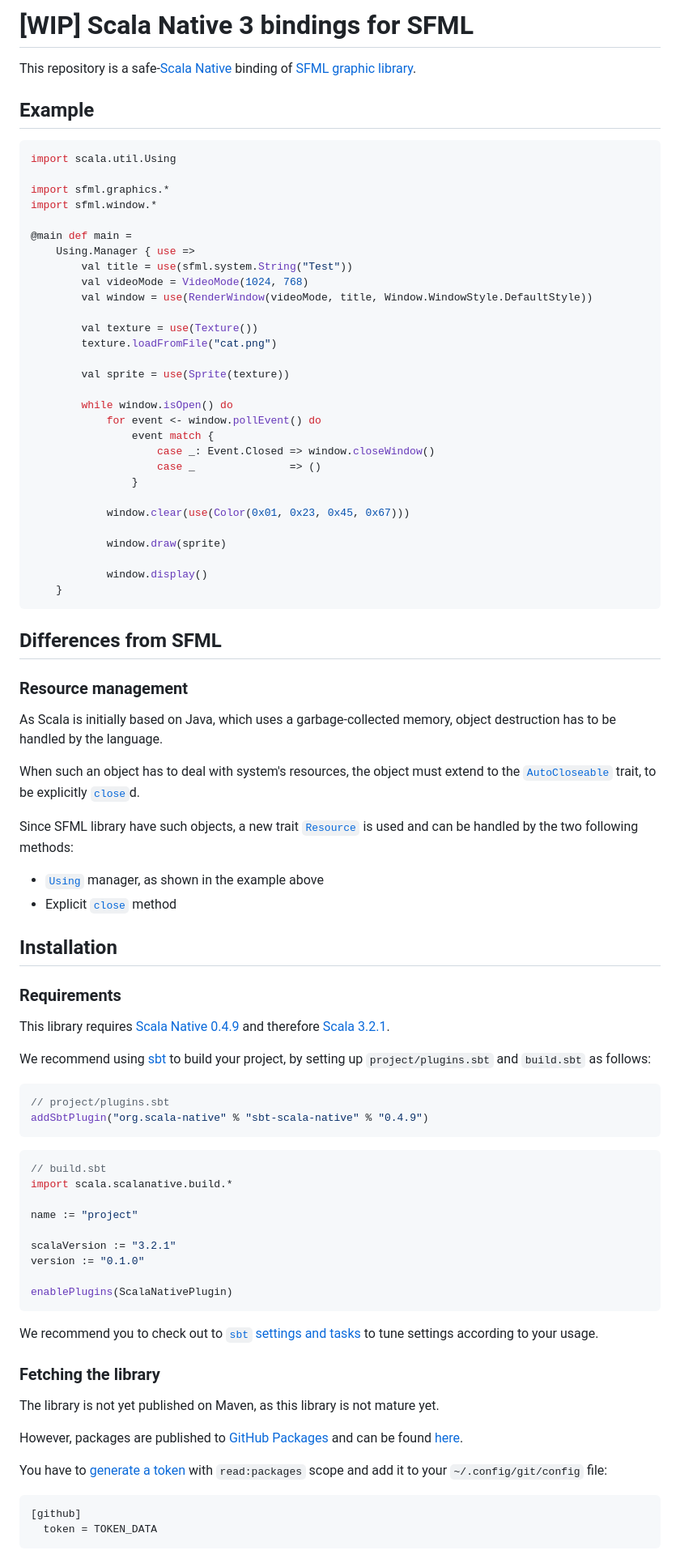
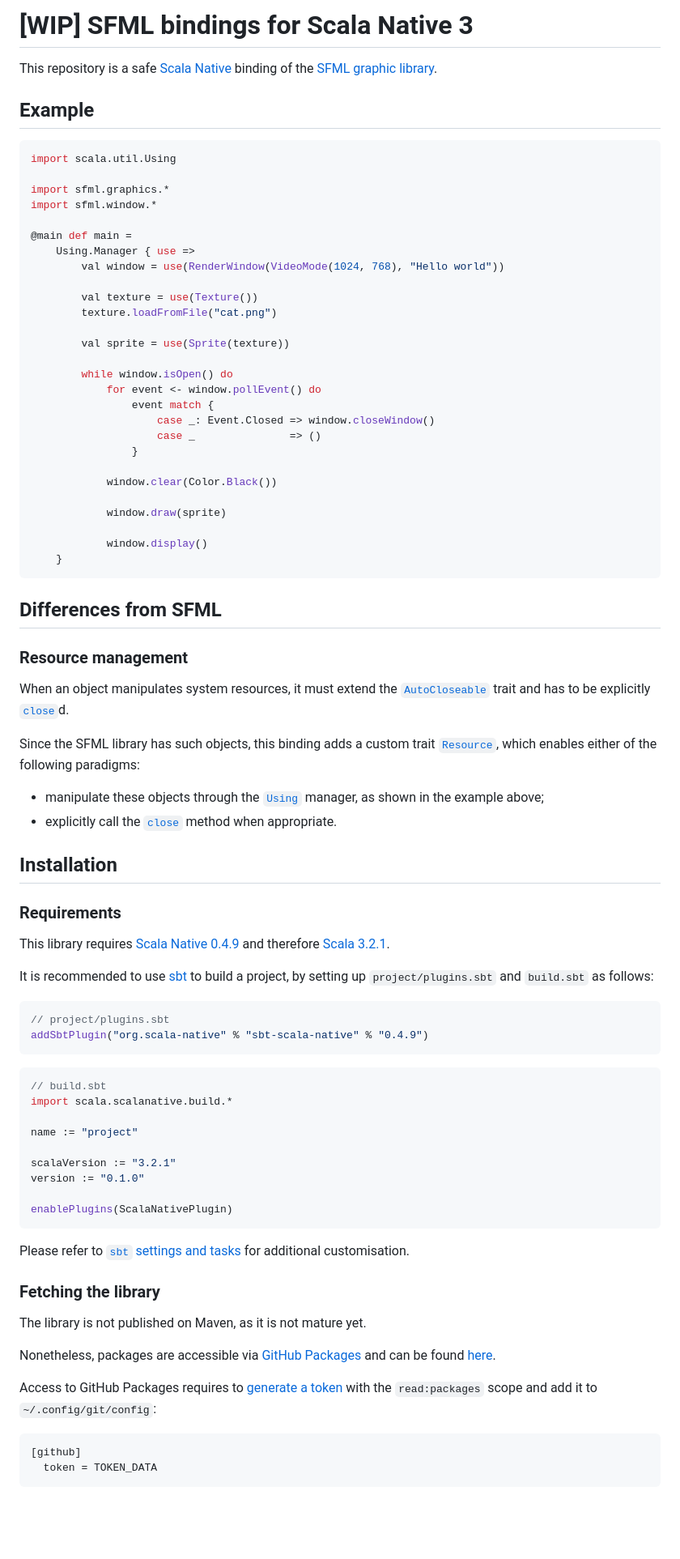
Before and after one commit to lafeychine/scala-native-sfml, a Markdown page: README.md, the part around one of its changes. Shown at 81% size. Rendered like a GitHub page; blank space fills up the shorter version.

Commit message:
doc(README): Improve wording

````diff
--- a/README.md
+++ b/README.md
@@ -1,6 +1,6 @@
-# [WIP] Scala Native 3 bindings for SFML
+# [WIP] SFML bindings for Scala Native 3
 
-This repository is a safe-[Scala Native](https://scala-native.org/en/stable/) binding of [SFML graphic library](https://www.sfml-dev.org/).
+This repository is a safe [Scala Native](https://scala-native.org/en/stable/) binding of the [SFML graphic library](https://www.sfml-dev.org/).
 
 
 ## Example
@@ -13,9 +13,7 @@ import sfml.window.*
 
 @main def main =
     Using.Manager { use =>
-        val title = use(sfml.system.String("Test"))
-        val videoMode = VideoMode(1024, 768)
-        val window = use(RenderWindow(videoMode, title, Window.WindowStyle.DefaultStyle))
+        val window = use(RenderWindow(VideoMode(1024, 768), "Hello world"))
 
         val texture = use(Texture())
         texture.loadFromFile("cat.png")
@@ -29,7 +27,7 @@ import sfml.window.*
                     case _               => ()
                 }
 
-            window.clear(use(Color(0x01, 0x23, 0x45, 0x67)))
+            window.clear(Color.Black())
 
             window.draw(sprite)
 
@@ -42,13 +40,11 @@ import sfml.window.*
 
 ### Resource management
 
-As Scala is initially based on Java, which uses a garbage-collected memory, object destruction has to be handled by the language.
+When an object manipulates system resources, it must extend the [`AutoCloseable`](https://docs.oracle.com/javase/8/docs/api/java/lang/AutoCloseable.html) trait and has to be explicitly [`close`](https://docs.oracle.com/javase/8/docs/api/java/lang/AutoCloseable.html#close--)d.
 
-When such an object has to deal with system's resources, the object must extend to the [`AutoCloseable`](https://docs.oracle.com/javase/8/docs/api/java/lang/AutoCloseable.html) trait, to be explicitly [`close`](https://docs.oracle.com/javase/8/docs/api/java/lang/AutoCloseable.html#close--)d.
-
-Since SFML library have such objects, a new trait [`Resource`](https://lafeychine.github.io/scala-native-sfml/sfml/Resource.html) is used and can be handled by the two following methods:
- - [`Using`](https://www.scala-lang.org/api/3.x/scala/util/Using$.html) manager, as shown in the example above
- - Explicit [`close`](https://lafeychine.github.io/scala-native-sfml/sfml/Resource.html#close:Unit) method
+Since the SFML library has such objects, this binding adds a custom trait [`Resource`](https://lafeychine.github.io/scala-native-sfml/sfml/Resource.html), which enables either of the following paradigms:
+ - manipulate these objects through the [`Using`](https://www.scala-lang.org/api/3.x/scala/util/Using$.html) manager, as shown in the example above;
+ - explicitly call the [`close`](https://lafeychine.github.io/scala-native-sfml/sfml/Resource.html#close:Unit) method when appropriate.
 
 
 ## Installation
@@ -57,7 +53,7 @@ Since SFML library have such objects, a new trait [`Resource`](https://lafeychin
 
 This library requires [Scala Native 0.4.9](https://scala-native.org/en/stable/changelog/0.4.9.html) and therefore [Scala 3.2.1](https://www.scala-lang.org/download/3.2.1.html).
 
-We recommend using [sbt](https://www.scala-sbt.org/download.html) to build your project, by setting up `project/plugins.sbt` and `build.sbt` as follows:
+It is recommended to use [sbt](https://www.scala-sbt.org/download.html) to build a project, by setting up `project/plugins.sbt` and `build.sbt` as follows:
 
 ```scala
 // project/plugins.sbt
@@ -76,16 +72,16 @@ version := "0.1.0"
 enablePlugins(ScalaNativePlugin)
 ```
 
-We recommend you to check out to [`sbt` settings and tasks](https://scala-native.org/en/stable/user/sbt.html#sbt-settings-and-tasks) to tune settings according to your usage.
+Please refer to [`sbt` settings and tasks](https://scala-native.org/en/stable/user/sbt.html#sbt-settings-and-tasks) for additional customisation.
 
 
 ### Fetching the library
 
-The library is not yet published on Maven, as this library is not mature yet.
+The library is not published on Maven, as it is not mature yet.
 
-However, packages are published to [GitHub Packages](https://github.com/features/packages) and can be found [here](https://github.com/lafeychine?tab=packages&repo_name=scala-native-sfml).
+Nonetheless, packages are accessible via [GitHub Packages](https://github.com/features/packages) and can be found [here](https://github.com/lafeychine?tab=packages&repo_name=scala-native-sfml).
 
-You have to [generate a token](https://github.com/settings/tokens) with `read:packages` scope and add it to your `~/.config/git/config` file:
+Access to GitHub Packages requires to [generate a token](https://github.com/settings/tokens) with the `read:packages` scope and add it to `~/.config/git/config`:
 ```gitconfig
 [github]
   token = TOKEN_DATA
````
Also changed, not shown: other parts of README.md (+7 -6 lines).
